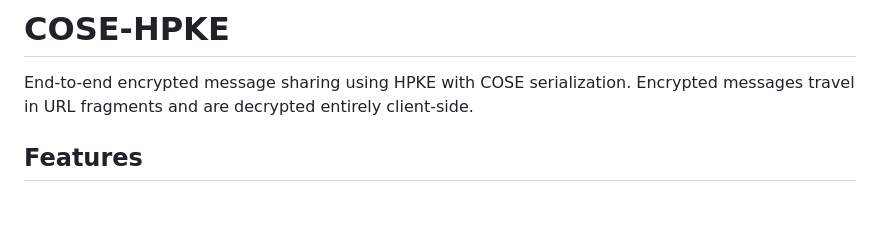
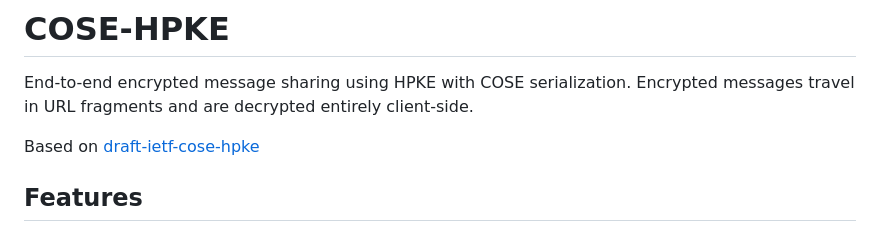
Before and after one commit to tradeverifyd/cose-hpke, a Markdown page: README.md, the part around the change. Rendered like a GitHub page; blank space fills up the shorter version.

```diff
--- a/README.md
+++ b/README.md
@@ -1,6 +1,8 @@
 # COSE-HPKE
 
 End-to-end encrypted message sharing using HPKE with COSE serialization. Encrypted messages travel in URL fragments and are decrypted entirely client-side.
+
+Based on [draft-ietf-cose-hpke](https://datatracker.ietf.org/doc/draft-ietf-cose-hpke/)
 
 ## Features
 
```
